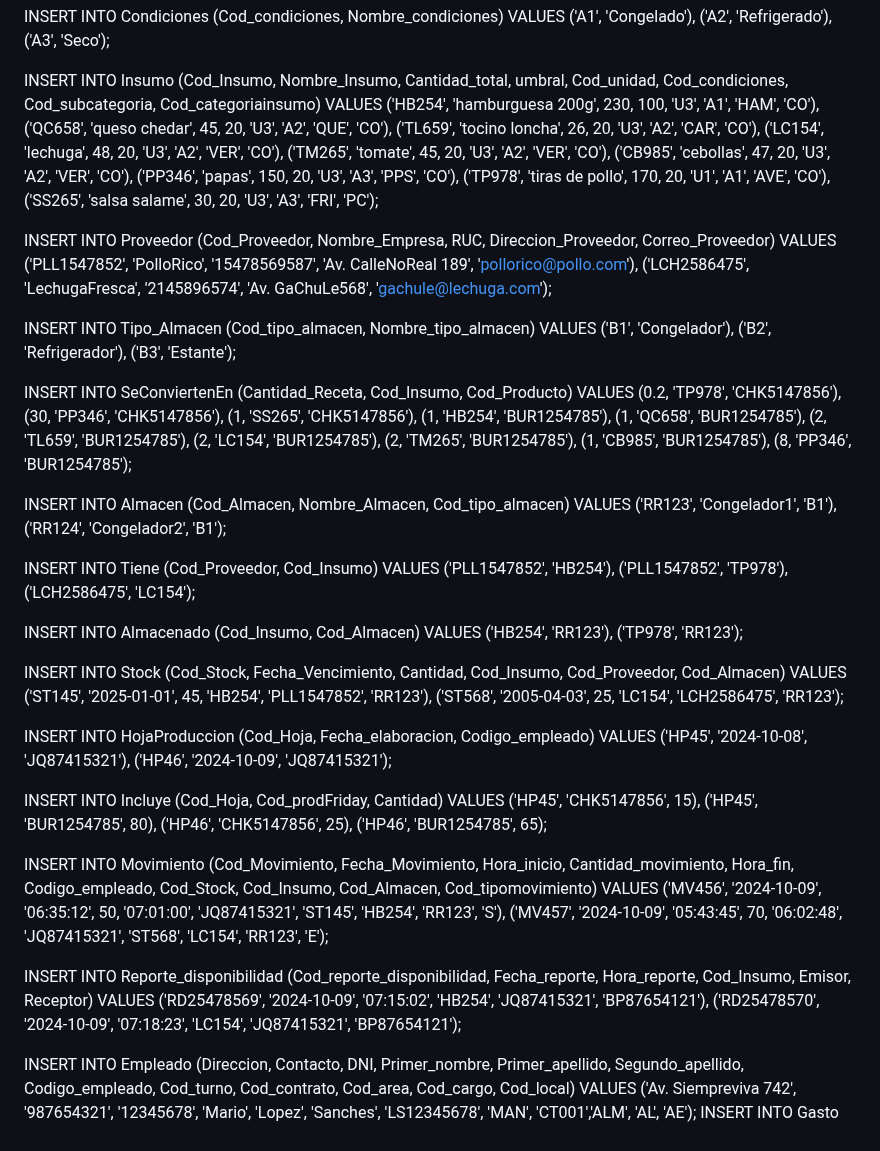
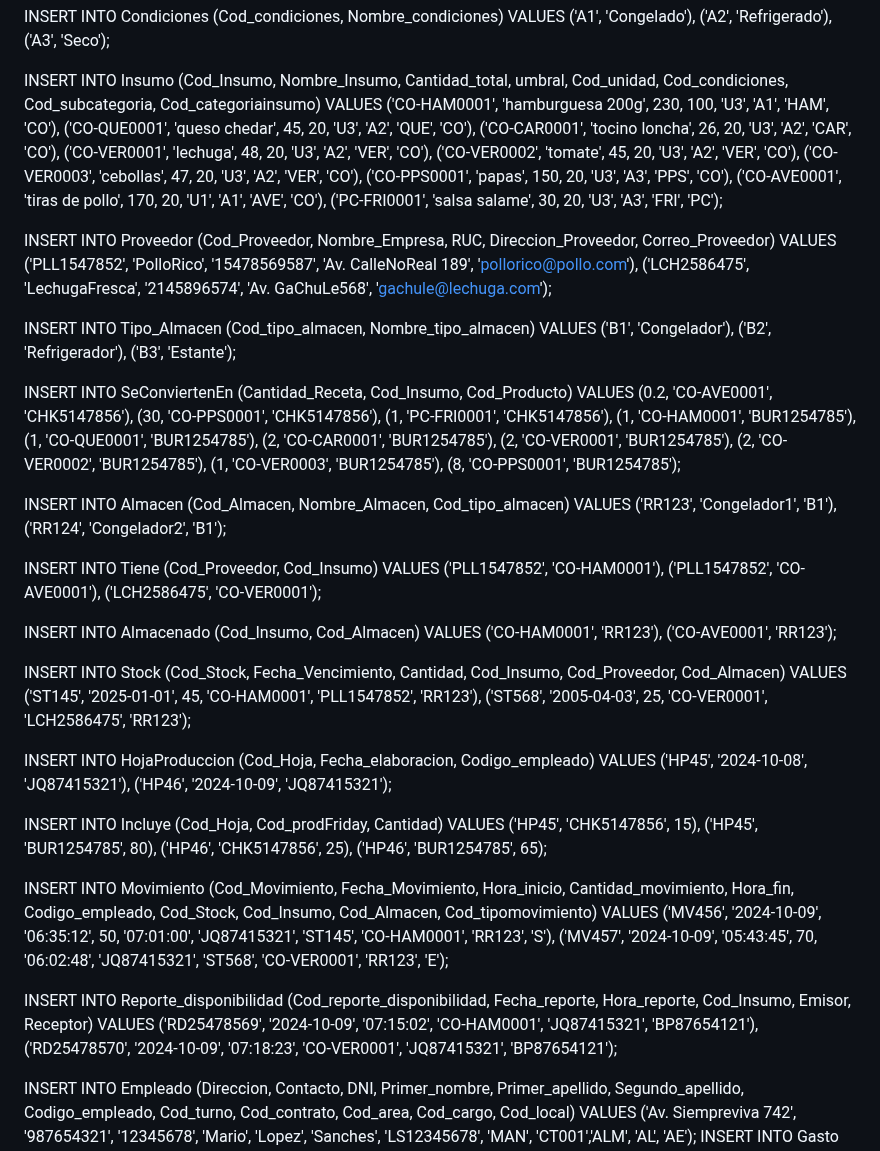
Before and after one commit to fiis-bd242/bd242-grupo2, a Markdown page: 7/Query/Poblamiento.md, the part around the change. Drawn GitHub-style.

```diff
--- a/7/Query/Poblamiento.md
+++ b/7/Query/Poblamiento.md
@@ -124,15 +124,15 @@ VALUES ('A1', 'Congelado'),
 
 INSERT INTO Insumo (Cod_Insumo, Nombre_Insumo, Cantidad_total, umbral, Cod_unidad, Cod_condiciones, Cod_subcategoria, Cod_categoriainsumo)
 VALUES
-('HB254', 'hamburguesa 200g', 230, 100, 'U3', 'A1', 'HAM', 'CO'),
-('QC658', 'queso chedar', 45, 20, 'U3', 'A2', 'QUE', 'CO'),
-('TL659', 'tocino loncha', 26, 20, 'U3', 'A2', 'CAR', 'CO'),
-('LC154', 'lechuga', 48, 20, 'U3', 'A2', 'VER', 'CO'),
-('TM265', 'tomate', 45, 20, 'U3', 'A2', 'VER', 'CO'),
-('CB985', 'cebollas', 47, 20, 'U3', 'A2', 'VER', 'CO'),
-('PP346', 'papas', 150, 20, 'U3', 'A3', 'PPS', 'CO'),
-('TP978', 'tiras de pollo', 170, 20, 'U1', 'A1', 'AVE', 'CO'),
-('SS265', 'salsa salame', 30, 20, 'U3', 'A3', 'FRI', 'PC');
+('CO-HAM0001', 'hamburguesa 200g', 230, 100, 'U3', 'A1', 'HAM', 'CO'),
+('CO-QUE0001', 'queso chedar', 45, 20, 'U3', 'A2', 'QUE', 'CO'),
+('CO-CAR0001', 'tocino loncha', 26, 20, 'U3', 'A2', 'CAR', 'CO'),
+('CO-VER0001', 'lechuga', 48, 20, 'U3', 'A2', 'VER', 'CO'),
+('CO-VER0002', 'tomate', 45, 20, 'U3', 'A2', 'VER', 'CO'),
+('CO-VER0003', 'cebollas', 47, 20, 'U3', 'A2', 'VER', 'CO'),
+('CO-PPS0001', 'papas', 150, 20, 'U3', 'A3', 'PPS', 'CO'),
+('CO-AVE0001', 'tiras de pollo', 170, 20, 'U1', 'A1', 'AVE', 'CO'),
+('PC-FRI0001', 'salsa salame', 30, 20, 'U3', 'A3', 'FRI', 'PC');
 
 
 
@@ -154,16 +154,16 @@ INSERT INTO Tipo_Almacen (Cod_tipo_almacen, Nombre_tipo_almacen) VALUES
 
 
 INSERT INTO SeConviertenEn (Cantidad_Receta, Cod_Insumo, Cod_Producto) VALUES
-(0.2, 'TP978', 'CHK5147856'),
-(30, 'PP346', 'CHK5147856'),
-(1, 'SS265', 'CHK5147856'),
-(1, 'HB254', 'BUR1254785'),
-(1, 'QC658', 'BUR1254785'),
-(2, 'TL659', 'BUR1254785'),
-(2, 'LC154', 'BUR1254785'),
-(2, 'TM265', 'BUR1254785'),
-(1, 'CB985', 'BUR1254785'),
-(8, 'PP346', 'BUR1254785');
+(0.2, 'CO-AVE0001', 'CHK5147856'),
+(30, 'CO-PPS0001', 'CHK5147856'),
+(1, 'PC-FRI0001', 'CHK5147856'),
+(1, 'CO-HAM0001', 'BUR1254785'),
+(1, 'CO-QUE0001', 'BUR1254785'),
+(2, 'CO-CAR0001', 'BUR1254785'),
+(2, 'CO-VER0001', 'BUR1254785'),
+(2, 'CO-VER0002', 'BUR1254785'),
+(1, 'CO-VER0003', 'BUR1254785'),
+(8, 'CO-PPS0001', 'BUR1254785');
 
 
 INSERT INTO Almacen (Cod_Almacen, Nombre_Almacen, Cod_tipo_almacen) VALUES
@@ -173,22 +173,22 @@ INSERT INTO Almacen (Cod_Almacen, Nombre_Almacen, Cod_tipo_almacen) VALUES
 
 
 INSERT INTO Tiene (Cod_Proveedor, Cod_Insumo) VALUES
-('PLL1547852', 'HB254'),
-('PLL1547852', 'TP978'),
-('LCH2586475', 'LC154');
+('PLL1547852', 'CO-HAM0001'),
+('PLL1547852', 'CO-AVE0001'),
+('LCH2586475', 'CO-VER0001');
 
 
 
 
 INSERT INTO Almacenado (Cod_Insumo, Cod_Almacen) VALUES
-('HB254', 'RR123'),
-('TP978', 'RR123');
+('CO-HAM0001', 'RR123'),
+('CO-AVE0001', 'RR123');
 
 
 
 INSERT INTO Stock (Cod_Stock, Fecha_Vencimiento, Cantidad, Cod_Insumo, Cod_Proveedor, Cod_Almacen) VALUES
-('ST145', '2025-01-01', 45, 'HB254', 'PLL1547852', 'RR123'),
-('ST568', '2005-04-03', 25, 'LC154', 'LCH2586475', 'RR123');
+('ST145', '2025-01-01', 45, 'CO-HAM0001', 'PLL1547852', 'RR123'),
+('ST568', '2005-04-03', 25, 'CO-VER0001', 'LCH2586475', 'RR123');
 
 INSERT INTO HojaProduccion (Cod_Hoja, Fecha_elaboracion, Codigo_empleado) VALUES
 ('HP45', '2024-10-08', 'JQ87415321'),
@@ -203,14 +203,14 @@ INSERT INTO Incluye (Cod_Hoja, Cod_prodFriday, Cantidad) VALUES
 
 
 INSERT INTO Movimiento (Cod_Movimiento, Fecha_Movimiento, Hora_inicio, Cantidad_movimiento, Hora_fin, Codigo_empleado, Cod_Stock, Cod_Insumo, Cod_Almacen, Cod_tipomovimiento) VALUES
-('MV456', '2024-10-09', '06:35:12', 50, '07:01:00', 'JQ87415321', 'ST145', 'HB254', 'RR123', 'S'),
-('MV457', '2024-10-09', '05:43:45', 70, '06:02:48', 'JQ87415321', 'ST568', 'LC154', 'RR123', 'E');
+('MV456', '2024-10-09', '06:35:12', 50, '07:01:00', 'JQ87415321', 'ST145', 'CO-HAM0001', 'RR123', 'S'),
+('MV457', '2024-10-09', '05:43:45', 70, '06:02:48', 'JQ87415321', 'ST568', 'CO-VER0001', 'RR123', 'E');
 
 
 INSERT INTO Reporte_disponibilidad (Cod_reporte_disponibilidad, Fecha_reporte, Hora_reporte, Cod_Insumo, Emisor, Receptor)
 VALUES
-('RD25478569', '2024-10-09', '07:15:02', 'HB254', 'JQ87415321', 'BP87654121'),
-('RD25478570', '2024-10-09', '07:18:23', 'LC154', 'JQ87415321', 'BP87654121');
+('RD25478569', '2024-10-09', '07:15:02', 'CO-HAM0001', 'JQ87415321', 'BP87654121'),
+('RD25478570', '2024-10-09', '07:18:23', 'CO-VER0001', 'JQ87415321', 'BP87654121');
 
 
 
```
